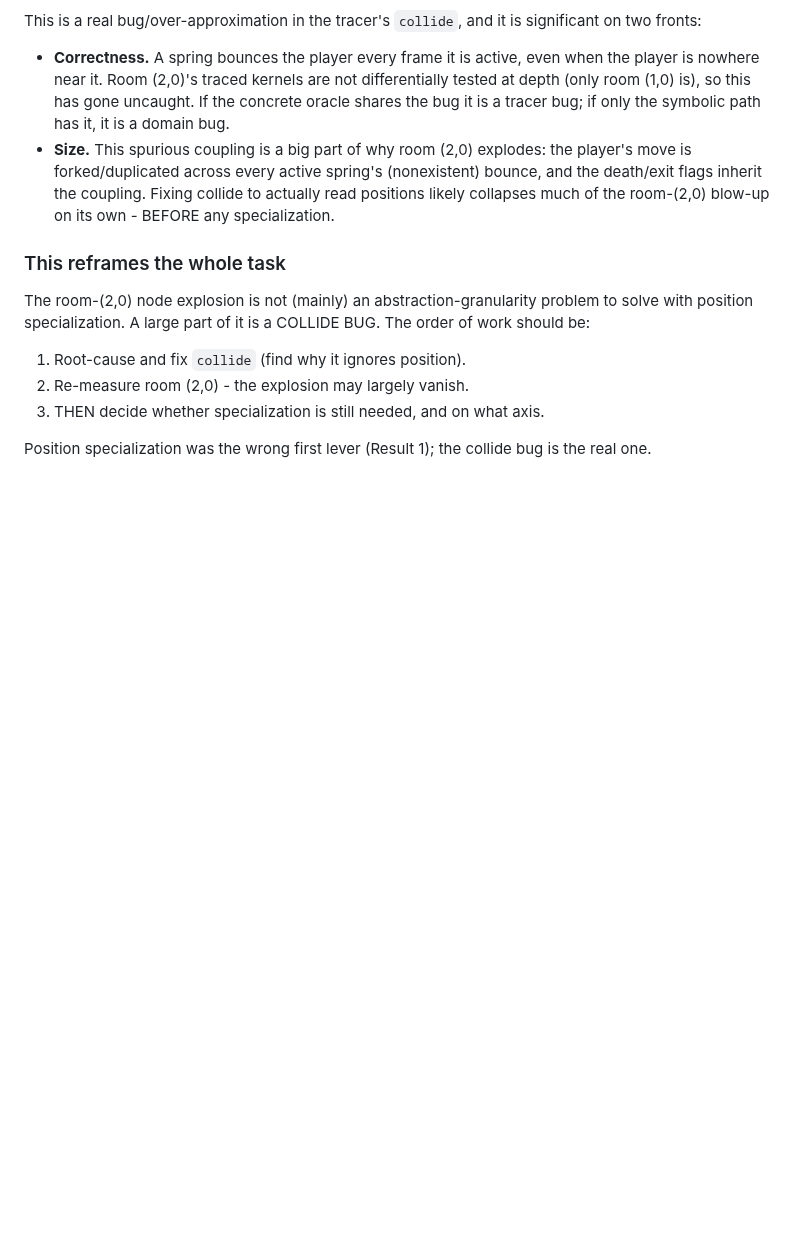
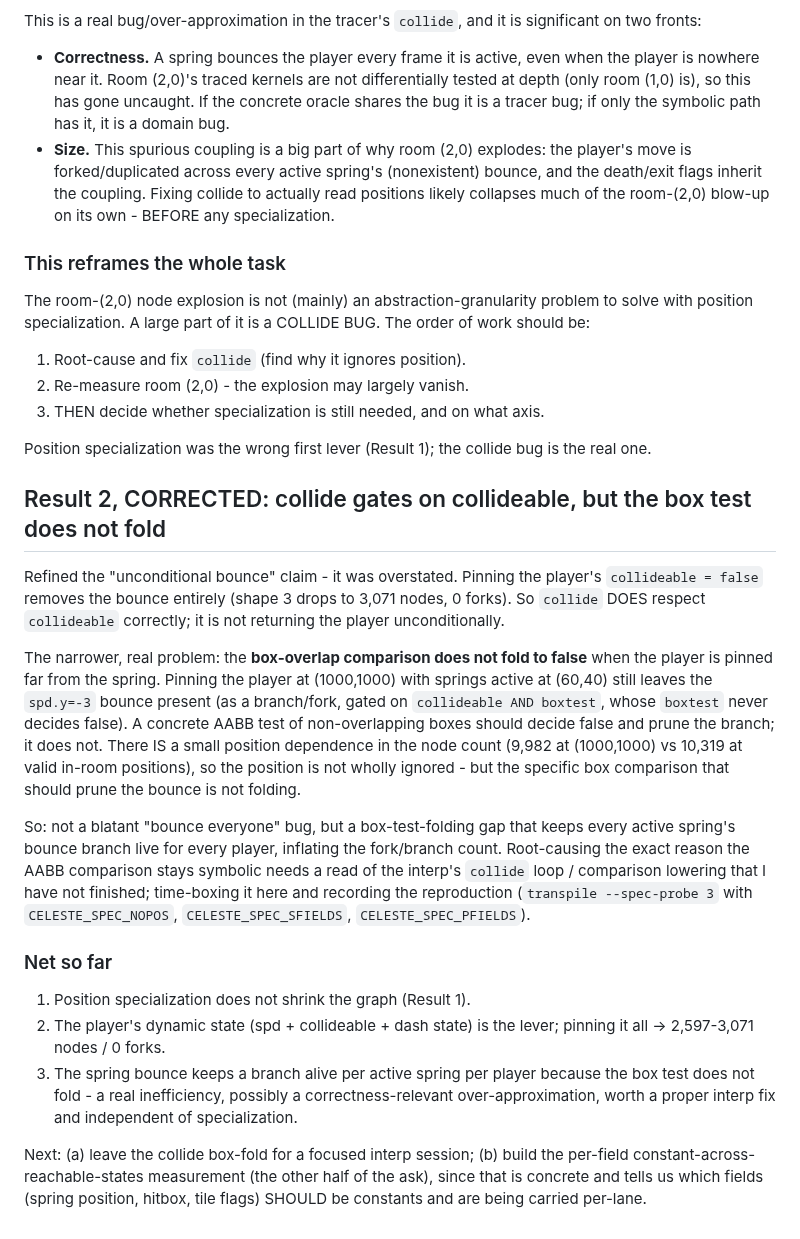
Before and after one commit to tehwalris/celeste-rust, a Markdown page: plans/specialize.md, the part around the change. GitHub-like rendering; blank space fills up the shorter version.

Commit message:
trace: correct the collide finding - gates on collideable; the box test just does not fold
Pinning player collideable=false removes the bounce (3071 nodes, 0
forks), so collide respects collideable. The real gap is narrower: the
AABB box-overlap comparison does not fold to false for a player pinned
far from the spring, so the bounce branch is never pruned by position.
Root cause (why the comparison stays symbolic) deferred to a focused
interp session. See plans/specialize.md.

Co-Authored-By: Claude Fable 5 <noreply@anthropic.com>

```diff
--- a/plans/specialize.md
+++ b/plans/specialize.md
@@ -194,3 +194,45 @@ COLLIDE BUG. The order of work should be:
 
 Position specialization was the wrong first lever (Result 1); the collide
 bug is the real one.
+
+## Result 2, CORRECTED: collide gates on collideable, but the box test does not fold
+
+Refined the "unconditional bounce" claim - it was overstated. Pinning
+the player's `collideable = false` removes the bounce entirely (shape 3
+drops to 3,071 nodes, 0 forks). So `collide` DOES respect `collideable`
+correctly; it is not returning the player unconditionally.
+
+The narrower, real problem: the **box-overlap comparison does not fold to
+false** when the player is pinned far from the spring. Pinning the player
+at (1000,1000) with springs active at (60,40) still leaves the `spd.y=-3`
+bounce present (as a branch/fork, gated on `collideable AND boxtest`,
+whose `boxtest` never decides false). A concrete AABB test of
+non-overlapping boxes should decide false and prune the branch; it does
+not. There IS a small position dependence in the node count (9,982 at
+(1000,1000) vs 10,319 at valid in-room positions), so the position is not
+wholly ignored - but the specific box comparison that should prune the
+bounce is not folding.
+
+So: not a blatant "bounce everyone" bug, but a box-test-folding gap that
+keeps every active spring's bounce branch live for every player,
+inflating the fork/branch count. Root-causing the exact reason the AABB
+comparison stays symbolic needs a read of the interp's `collide` loop /
+comparison lowering that I have not finished; time-boxing it here and
+recording the reproduction (`transpile --spec-probe 3` with
+`CELESTE_SPEC_NOPOS`, `CELESTE_SPEC_SFIELDS`, `CELESTE_SPEC_PFIELDS`).
+
+### Net so far
+
+1. Position specialization does not shrink the graph (Result 1).
+2. The player's dynamic state (spd + collideable + dash state) is the
+   lever; pinning it all -> 2,597-3,071 nodes / 0 forks.
+3. The spring bounce keeps a branch alive per active spring per player
+   because the box test does not fold - a real inefficiency, possibly a
+   correctness-relevant over-approximation, worth a proper interp fix and
+   independent of specialization.
+
+Next: (a) leave the collide box-fold for a focused interp session; (b)
+build the per-field constant-across-reachable-states measurement (the
+other half of the ask), since that is concrete and tells us which fields
+(spring position, hitbox, tile flags) SHOULD be constants and are being
+carried per-lane.
```
